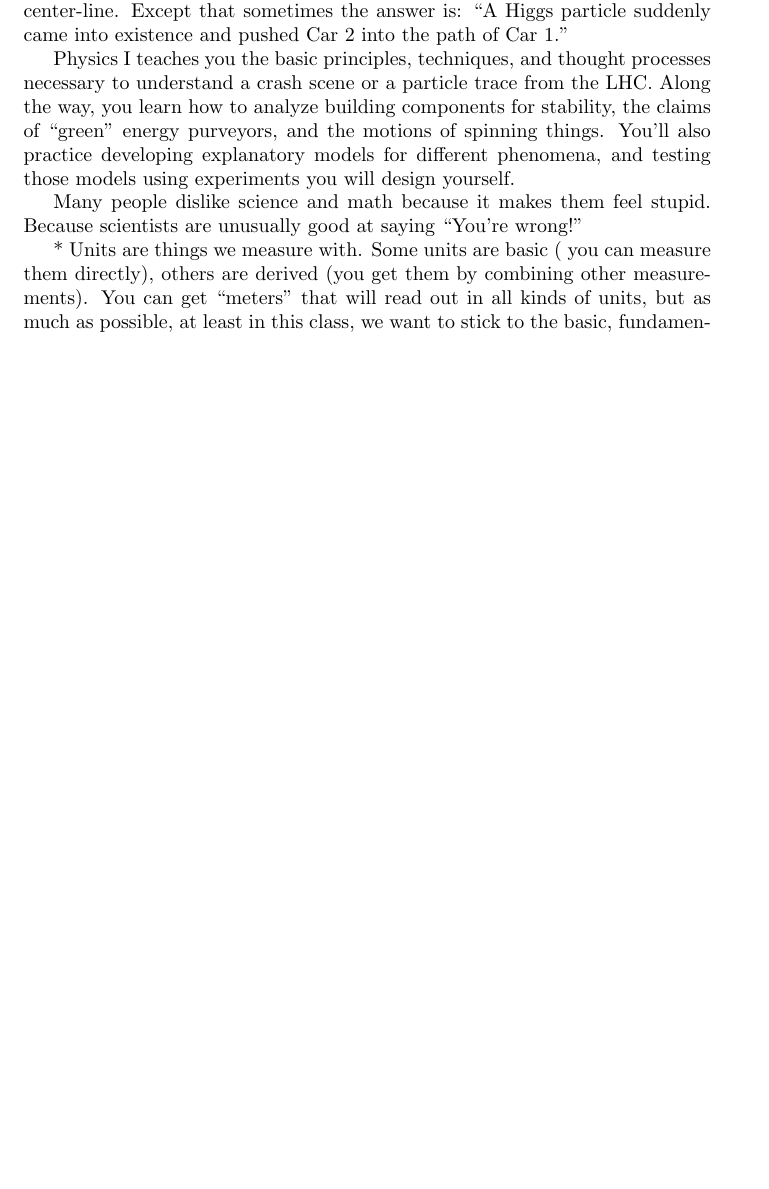
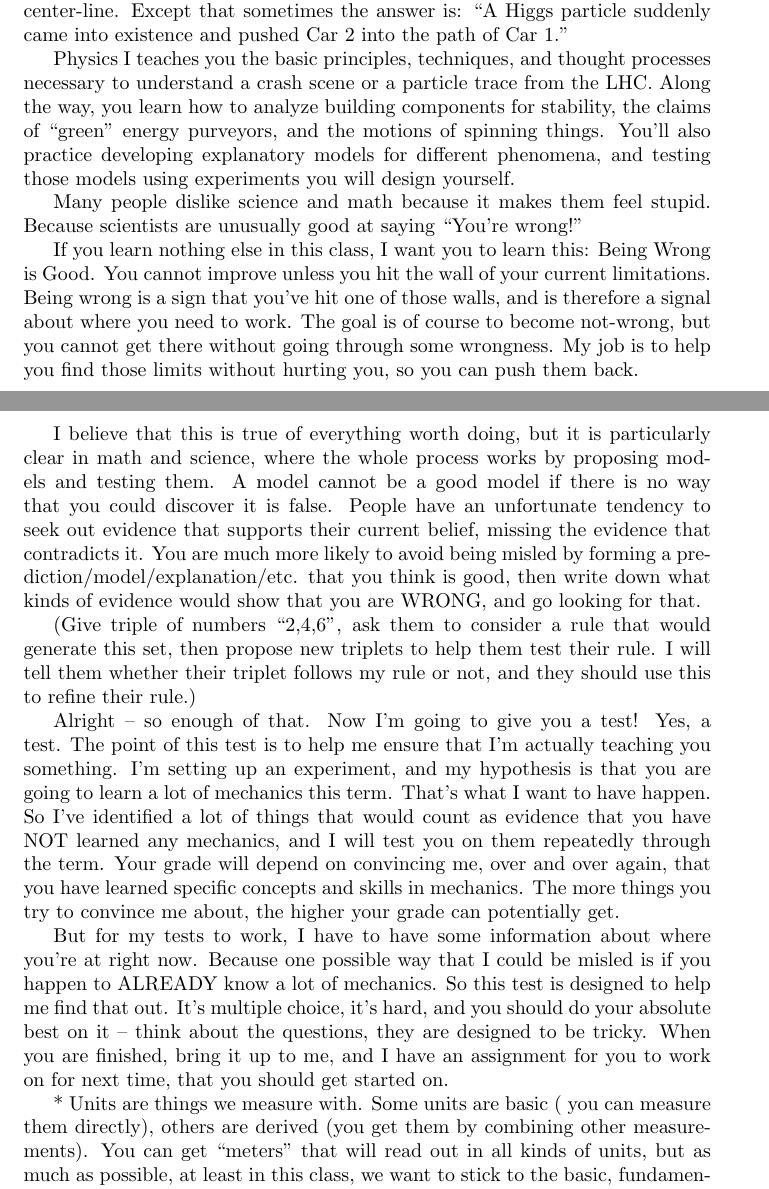
Before and after one commit to itmeson/genphys, a LaTeX document (notes.tex): part of page 1 of 2 before the commit and two parts of pages 1 and 2 of 2 after it, the two joined at a grey line, cut so that both start at the same text, the shorter picture padded with empty space. Compiled offline with pdfLaTeX.

Commit message:
almost finished with lesson 1

```diff
--- a/notes.tex
+++ b/notes.tex
@@ -55,6 +55,53 @@ Many people dislike science and math because it makes them feel
 stupid.  Because scientists are unusually good at saying ``You're
 wrong!''
 
+If you learn nothing else in this class, I want you to learn this:
+Being Wrong is Good.  You cannot improve unless you hit the wall of
+your current limitations.  Being wrong is a sign that you've hit one
+of those walls, and is therefore a signal about where you need to
+work.  The goal is of course to become not-wrong, but you cannot get
+there without going through some wrongness.  My job is to help you
+find those limits without hurting you, so you can push them back.
+
+I believe that this is true of everything worth doing, but it is
+particularly clear in math and science, where the whole process works
+by proposing models and testing them.  A model cannot be a good model
+if there is no way that you could discover it is false.  People have
+an unfortunate tendency to seek out evidence that supports their
+current belief, missing the evidence that contradicts it.  You are
+much more likely to avoid being misled by forming a
+prediction/model/explanation/etc. that you think is good, then write
+down what kinds of evidence would show that you are WRONG, and go
+looking for that.
+
+(Give triple of numbers ``2,4,6'', ask them to consider a rule that
+would generate this set, then propose new triplets to help them test
+their rule.  I will tell them whether their triplet follows my rule or
+not, and they should use this to refine their rule.)
+
+
+
+Alright -- so enough of that.  Now I'm going to give you a test!  Yes,
+a test.  The point of this test is to help me ensure that I'm actually
+teaching you something.  I'm setting up an experiment, and my
+hypothesis is that you are going to learn a lot of mechanics this
+term.  That's what I want to have happen.  So I've identified a lot of
+things that would count as evidence that you have NOT learned any
+mechanics, and I will test you on them repeatedly through the term.
+Your grade will depend on convincing me, over and over again, that you
+have learned specific concepts and skills in mechanics.  The more
+things you try to convince me about, the higher your grade can
+potentially get.
+
+But for my tests to work, I have to have some information about where
+you're at right now.  Because one possible way that I could be misled
+is if you happen to ALREADY know a lot of mechanics.  So this test is
+designed to help me find that out.  It's multiple choice, it's hard,
+and you should do your absolute best on it -- think about the
+questions, they are designed to be tricky.  When you are finished,
+bring it up to me, and I have an assignment for you to work on for
+next time, that you should get started on.
+
 
 
 
```
